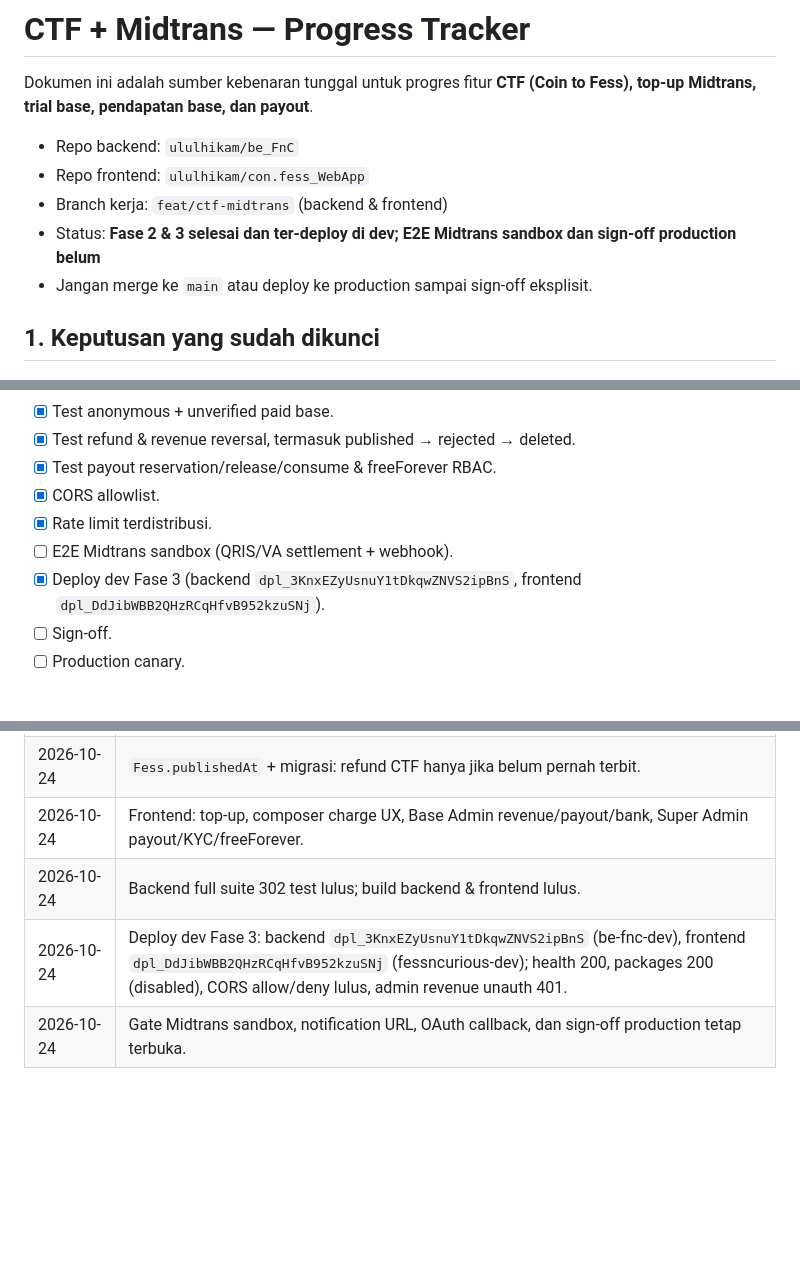
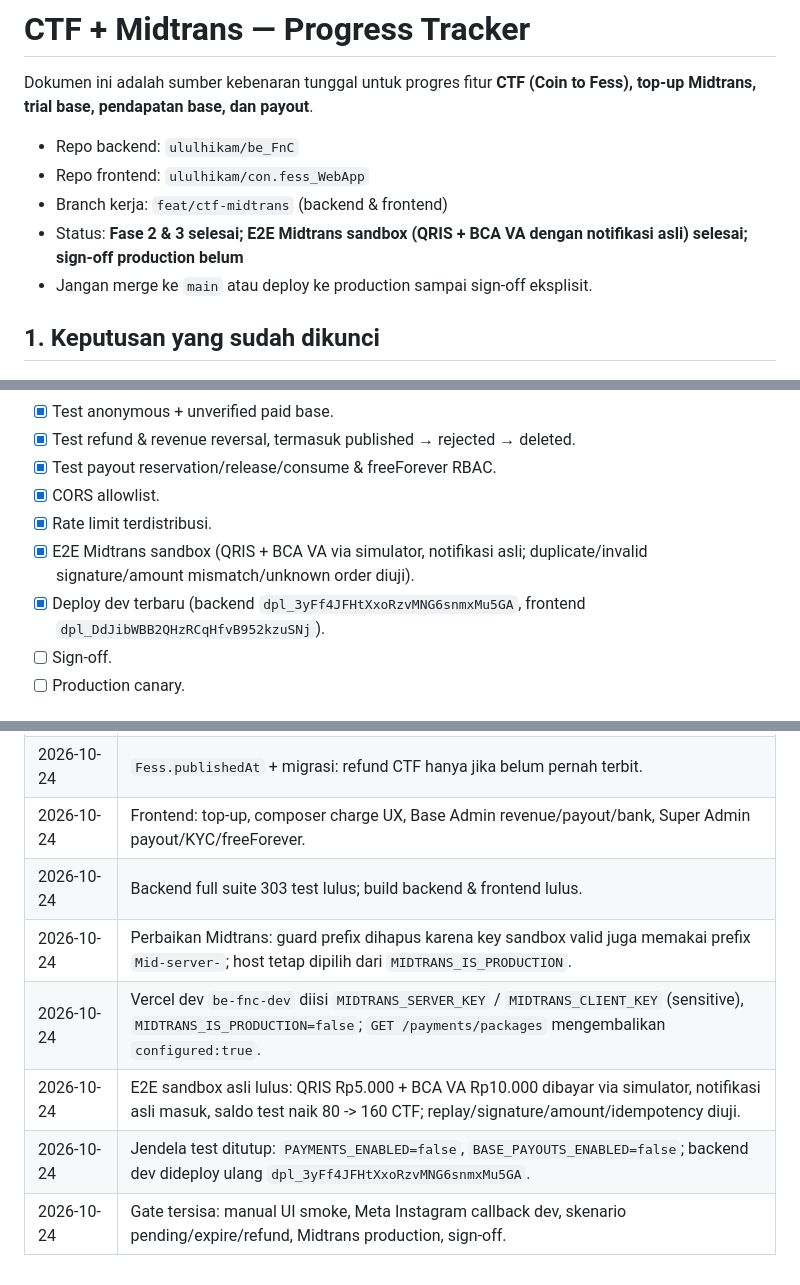
Before and after one commit to ululhikam/be_FnC, a Markdown page: docs/ctf-midtrans-progress.md, 3 parts joined by grey strips. Rendered like a GitHub page; blank space fills up the shorter version.

```diff
--- a/docs/ctf-midtrans-progress.md
+++ b/docs/ctf-midtrans-progress.md
@@ -5,7 +5,7 @@ Dokumen ini adalah sumber kebenaran tunggal untuk progres fitur **CTF (Coin to F
 - Repo backend: `ululhikam/be_FnC`
 - Repo frontend: `ululhikam/con.fess_WebApp`
 - Branch kerja: `feat/ctf-midtrans` (backend & frontend)
-- Status: **Fase 2 & 3 selesai dan ter-deploy di dev; E2E Midtrans sandbox dan sign-off production belum**
+- Status: **Fase 2 & 3 selesai; E2E Midtrans sandbox (QRIS + BCA VA dengan notifikasi asli) selesai; sign-off production belum**
 - Jangan merge ke `main` atau deploy ke production sampai sign-off eksplisit.
 
 ## 1. Keputusan yang sudah dikunci
@@ -225,8 +226,8 @@ Jangan pernah menaruh `MIDTRANS_SERVER_KEY` di frontend atau di commit.
 - [x] Test payout reservation/release/consume & freeForever RBAC.
 - [x] CORS allowlist.
 - [x] Rate limit terdistribusi.
-- [ ] E2E Midtrans sandbox (QRIS/VA settlement + webhook).
-- [x] Deploy dev Fase 3 (backend `dpl_3KnxEZyUsnuY1tDkqwZNVS2ipBnS`, frontend `dpl_DdJibWBB2QHzRCqHfvB952kzuSNj`).
+- [x] E2E Midtrans sandbox (QRIS + BCA VA via simulator, notifikasi asli; duplicate/invalid signature/amount mismatch/unknown order diuji).
+- [x] Deploy dev terbaru (backend `dpl_3yFf4JFHtXxoRzvMNG6snmxMu5GA`, frontend `dpl_DdJibWBB2QHzRCqHfvB952kzuSNj`).
 - [ ] Sign-off.
 - [ ] Production canary.
 
@@ -286,6 +296,9 @@ Approve dan mark-paid mewajibkan password re-auth. Semua aksi menolak self-appro
 | 2026-10-24 | Fase 3 selesai: fess billing, refund policy, revenue Rp80, reserved payout, KYC/bank/freeForever, audit + re-auth. |
 | 2026-10-24 | `Fess.publishedAt` + migrasi: refund CTF hanya jika belum pernah terbit. |
 | 2026-10-24 | Frontend: top-up, composer charge UX, Base Admin revenue/payout/bank, Super Admin payout/KYC/freeForever. |
-| 2026-10-24 | Backend full suite 302 test lulus; build backend & frontend lulus. |
-| 2026-10-24 | Deploy dev Fase 3: backend `dpl_3KnxEZyUsnuY1tDkqwZNVS2ipBnS` (be-fnc-dev), frontend `dpl_DdJibWBB2QHzRCqHfvB952kzuSNj` (fessncurious-dev); health 200, packages 200 (disabled), CORS allow/deny lulus, admin revenue unauth 401. |
-| 2026-10-24 | Gate Midtrans sandbox, notification URL, OAuth callback, dan sign-off production tetap terbuka. |
+| 2026-10-24 | Backend full suite 303 test lulus; build backend & frontend lulus. |
+| 2026-10-24 | Perbaikan Midtrans: guard prefix dihapus karena key sandbox valid juga memakai prefix `Mid-server-`; host tetap dipilih dari `MIDTRANS_IS_PRODUCTION`. |
+| 2026-10-24 | Vercel dev `be-fnc-dev` diisi `MIDTRANS_SERVER_KEY` / `MIDTRANS_CLIENT_KEY` (sensitive), `MIDTRANS_IS_PRODUCTION=false`; `GET /payments/packages` mengembalikan `configured:true`. |
+| 2026-10-24 | E2E sandbox asli lulus: QRIS Rp5.000 + BCA VA Rp10.000 dibayar via simulator, notifikasi asli masuk, saldo test naik 80 -> 160 CTF; replay/signature/amount/idempotency diuji. |
+| 2026-10-24 | Jendela test ditutup: `PAYMENTS_ENABLED=false`, `BASE_PAYOUTS_ENABLED=false`; backend dev dideploy ulang `dpl_3yFf4JFHtXxoRzvMNG6snmxMu5GA`. |
+| 2026-10-24 | Gate tersisa: manual UI smoke, Meta Instagram callback dev, skenario pending/expire/refund, Midtrans production, sign-off. |
```
Also changed, not shown: other parts of docs/ctf-midtrans-progress.md (+25 -15 lines).
